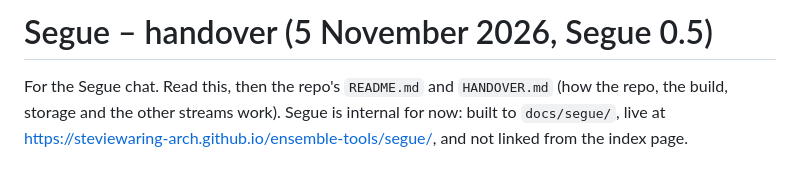
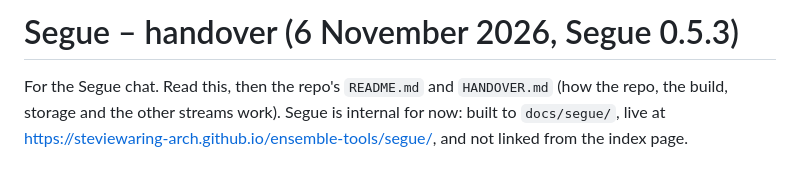
Before and after one commit to steviewaring-arch/ensemble-tools, a Markdown page: segue/HANDOVER.md, the part around the change. Rendered like a GitHub page.

Commit message:
Segue handover title
Co-Authored-By: Claude Opus 5.5 <noreply@anthropic.com>
Claude-Session: https://claude.ai/code/session_014S6VihXiyXUqw1KfLmoUFu

```diff
--- a/segue/HANDOVER.md
+++ b/segue/HANDOVER.md
@@ -1,4 +1,4 @@
-# Segue – handover (5 November 2026, Segue 0.5)
+# Segue – handover (6 November 2026, Segue 0.5.3)
 
 For the Segue chat. Read this, then the repo's `README.md` and `HANDOVER.md` (how the repo, the build, storage and the other streams work). Segue is internal for now: built to `docs/segue/`, live at https://steviewaring-arch.github.io/ensemble-tools/segue/, and not linked from the index page.
 
```
